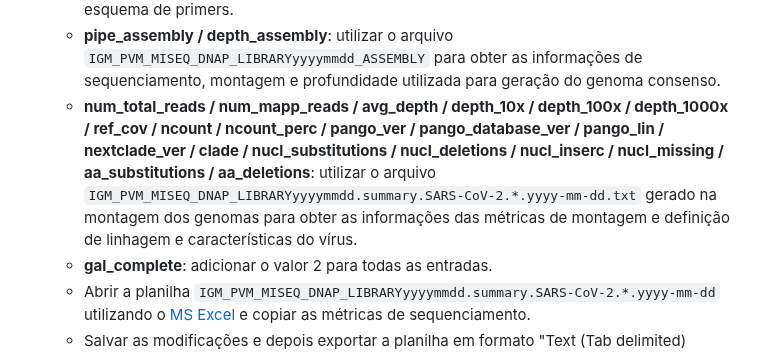
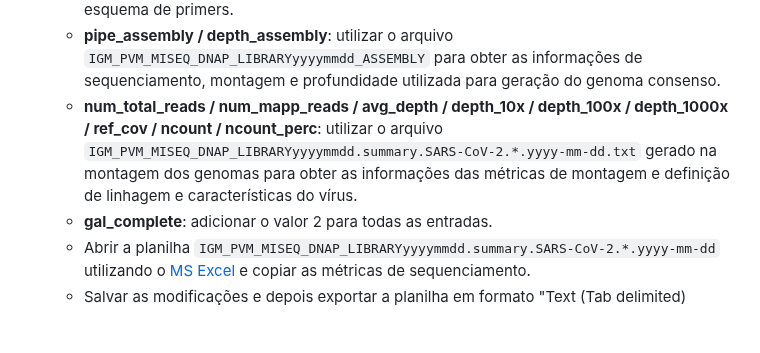
Before and after one commit to pvm-igm/pvm-igm.github.io, a Markdown page: reports/pvm_sarscov2.md, the part around the change. Drawn GitHub-style; blank space fills up the shorter version.

```diff
--- a/reports/pvm_sarscov2.md
+++ b/reports/pvm_sarscov2.md
@@ -286,7 +286,7 @@ Abrir a planilha `PVM-SEQ_REDCap_IGM_PVM_MISEQ_DNAP_LIBRARYyyyymmdd.tsv` utiliza
   - **dt_coleta**: dispor a data de coleta no formato yyyy-mm-dd.
   - **biobanco_seq / primer_schem**: utilizar o arquivo `IGM_PVM_MISEQ_DNAP_LIBRARYyyyymmdd_PRIMERS` para obter as informações de biobanco e esquema de primers.
   - **pipe_assembly / depth_assembly**: utilizar o arquivo `IGM_PVM_MISEQ_DNAP_LIBRARYyyyymmdd_ASSEMBLY` para obter as informações de sequenciamento, montagem e profundidade utilizada para geração do genoma consenso.
-  - **num_total_reads / num_mapp_reads / avg_depth / depth_10x / depth_100x / depth_1000x / ref_cov / ncount / ncount_perc / pango_ver / pango_database_ver / pango_lin / nextclade_ver / clade / nucl_substitutions / nucl_deletions / nucl_inserc / nucl_missing / aa_substitutions / aa_deletions**: utilizar o arquivo `IGM_PVM_MISEQ_DNAP_LIBRARYyyyymmdd.summary.SARS-CoV-2.*.yyyy-mm-dd.txt` gerado na montagem dos genomas para obter as informações das métricas de montagem e definição de linhagem e características do vírus.
+  - **num_total_reads / num_mapp_reads / avg_depth / depth_10x / depth_100x / depth_1000x / ref_cov / ncount / ncount_perc**: utilizar o arquivo `IGM_PVM_MISEQ_DNAP_LIBRARYyyyymmdd.summary.SARS-CoV-2.*.yyyy-mm-dd.txt` gerado na montagem dos genomas para obter as informações das métricas de montagem e definição de linhagem e características do vírus.
   - **gal_complete**: adicionar o valor 2 para todas as entradas.
   - Abrir a planilha `IGM_PVM_MISEQ_DNAP_LIBRARYyyyymmdd.summary.SARS-CoV-2.*.yyyy-mm-dd` utilizando o [MS Excel](https://github.com/pvm-igm/pvm-igm.github.io/blob/main/reports/pvm_sarscov2.md#programas-necess%C3%A1rios) e copiar as métricas de sequenciamento.
   - Salvar as modificações e depois exportar a planilha em formato "Text (Tab delimited) (*.txt)" com nome `PVM-SEQ_REDCap_IGM_PVM_MISEQ_DNAP_LIBRARYyyyymmdd.txt`.
```
